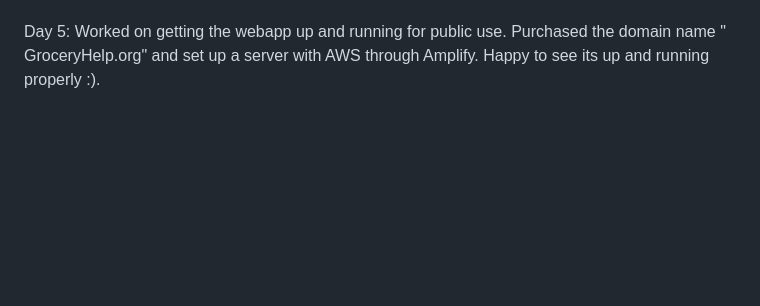
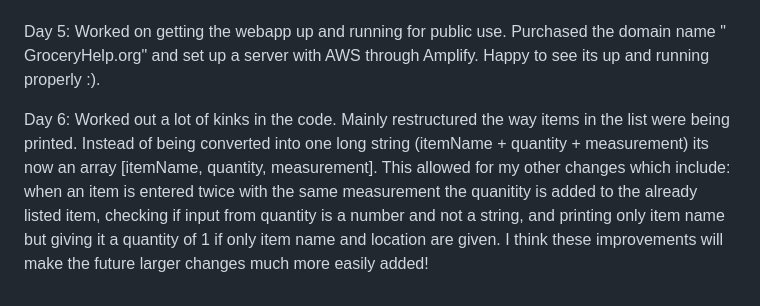
Before and after one commit to ERochon21/GroceryHelp, a Markdown page: README.md, the part around the change. Rendered like a GitHub page; blank space fills up the shorter version.

Commit message:
day6 README update

```diff
--- a/README.md
+++ b/README.md
@@ -17,3 +17,10 @@ Day 3 (1/18/2026): Busy day today. I scrapped my whole app.js file as it just se
 Day 4: Been adding little additional fun stuff to the most specifically a quantity and measurment variable so the user can add how much of an item and in what measurment they want it! Been busy with school and internship so additions have been slow and the next big steps are large ones that I want to have time to implement properly!
 
 Day 5: Worked on getting the webapp up and running for public use. Purchased the domain name " GroceryHelp.org" and set up a server with AWS through Amplify. Happy to see its up and running properly :).
+
+Day 6: Worked out a lot of kinks in the code. Mainly restructured the way items in the list were
+being printed. Instead of being converted into one long string (itemName + quantity + measurement)
+its now an array [itemName, quantity, measurement]. This allowed for my other changes which include: when an item is entered twice with the same measurement the quanitity is added to the
+already listed item, checking if input from quantity is a number and not a string, and printing only item name but giving it a quantity of 1 if only
+item name and location are given. I think these improvements will make the
+future larger changes much more easily added!
```
